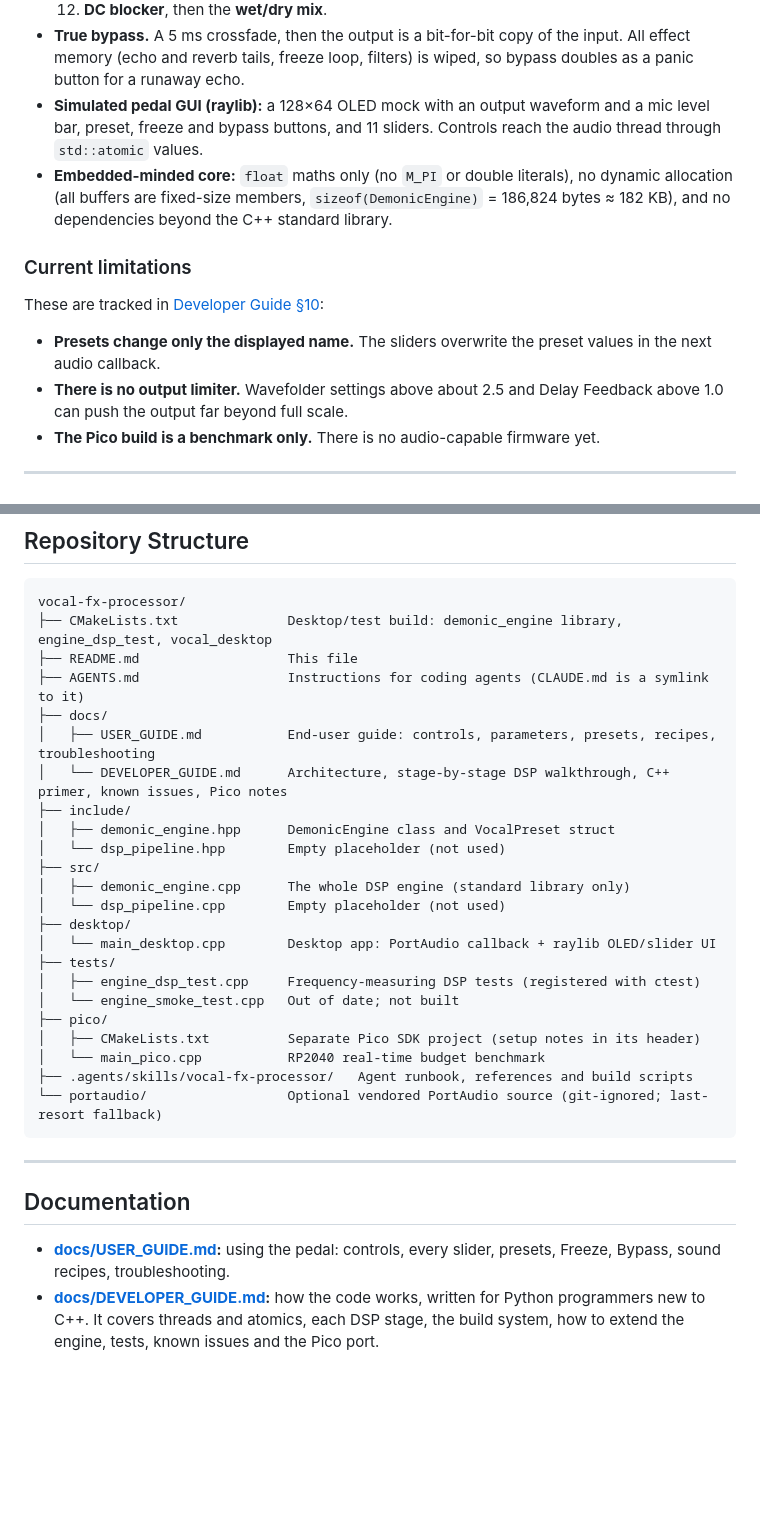
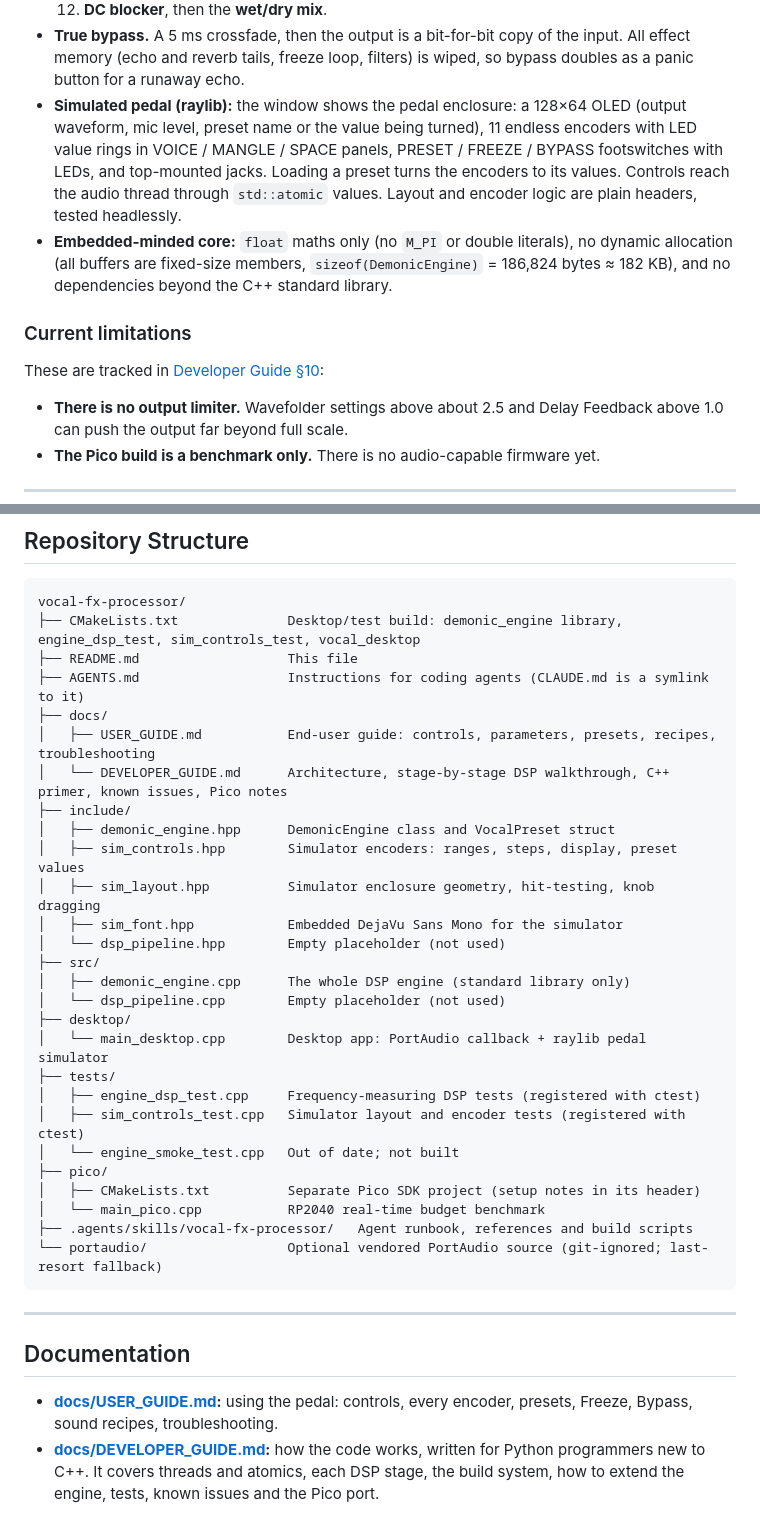
Before and after one commit to wsjk/-vocal-fx-processor, a Markdown page: README.md, 2 parts joined by grey strips. GitHub-like rendering; blank space fills up the shorter version.

````diff
--- a/README.md
+++ b/README.md
@@ -22,14 +26,13 @@ Talk or sing into a microphone and the engine turns your voice into a pitch-shif
   11. **"Catacomb" reverb.** Two feedback taps at about 122 ms and 272 ms. This is a multi-tap echo, not a diffuse reverb.
   12. **DC blocker**, then the **wet/dry mix**.
 - **True bypass.** A 5 ms crossfade, then the output is a bit-for-bit copy of the input. All effect memory (echo and reverb tails, freeze loop, filters) is wiped, so bypass doubles as a panic button for a runaway echo.
-- **Simulated pedal GUI (raylib):** a 128×64 OLED mock with an output waveform and a mic level bar, preset, freeze and bypass buttons, and 11 sliders. Controls reach the audio thread through `std::atomic` values.
+- **Simulated pedal (raylib):** the window shows the pedal enclosure: a 128×64 OLED (output waveform, mic level, preset name or the value being turned), 11 endless encoders with LED value rings in VOICE / MANGLE / SPACE panels, PRESET / FREEZE / BYPASS footswitches with LEDs, and top-mounted jacks. Loading a preset turns the encoders to its values. Controls reach the audio thread through `std::atomic` values. Layout and encoder logic are plain headers, tested headlessly.
 - **Embedded-minded core:** `float` maths only (no `M_PI` or double literals), no dynamic allocation (all buffers are fixed-size members, `sizeof(DemonicEngine)` = 186,824 bytes ≈ 182 KB), and no dependencies beyond the C++ standard library.
 
 ### Current limitations
 
 These are tracked in [Developer Guide §10](docs/DEVELOPER_GUIDE.md#10-code-review-known-issues):
 
-- **Presets change only the displayed name.** The sliders overwrite the preset values in the next audio callback.
 - **There is no output limiter.** Wavefolder settings above about 2.5 and Delay Feedback above 1.0 can push the output far beyond full scale.
 - **The Pico build is a benchmark only.** There is no audio-capable firmware yet.
 
@@ -158,7 +161,7 @@ ctest --test-dir build-tests --output-on-failure
 
 ```
 vocal-fx-processor/
-├── CMakeLists.txt              Desktop/test build: demonic_engine library, engine_dsp_test, vocal_desktop
+├── CMakeLists.txt              Desktop/test build: demonic_engine library, engine_dsp_test, sim_controls_test, vocal_desktop
 ├── README.md                   This file
 ├── AGENTS.md                   Instructions for coding agents (CLAUDE.md is a symlink to it)
 ├── docs/
@@ -166,14 +169,18 @@ vocal-fx-processor/
 │   └── DEVELOPER_GUIDE.md      Architecture, stage-by-stage DSP walkthrough, C++ primer, known issues, Pico notes
 ├── include/
 │   ├── demonic_engine.hpp      DemonicEngine class and VocalPreset struct
+│   ├── sim_controls.hpp        Simulator encoders: ranges, steps, display, preset values
+│   ├── sim_layout.hpp          Simulator enclosure geometry, hit-testing, knob dragging
+│   ├── sim_font.hpp            Embedded DejaVu Sans Mono for the simulator
 │   └── dsp_pipeline.hpp        Empty placeholder (not used)
 ├── src/
 │   ├── demonic_engine.cpp      The whole DSP engine (standard library only)
 │   └── dsp_pipeline.cpp        Empty placeholder (not used)
 ├── desktop/
-│   └── main_desktop.cpp        Desktop app: PortAudio callback + raylib OLED/slider UI
+│   └── main_desktop.cpp        Desktop app: PortAudio callback + raylib pedal simulator
 ├── tests/
 │   ├── engine_dsp_test.cpp     Frequency-measuring DSP tests (registered with ctest)
+│   ├── sim_controls_test.cpp   Simulator layout and encoder tests (registered with ctest)
 │   └── engine_smoke_test.cpp   Out of date; not built
 ├── pico/
 │   ├── CMakeLists.txt          Separate Pico SDK project (setup notes in its header)
@@ -186,5 +193,5 @@ vocal-fx-processor/
 
 ## Documentation
 
-- **[docs/USER_GUIDE.md](docs/USER_GUIDE.md):** using the pedal: controls, every slider, presets, Freeze, Bypass, sound recipes, troubleshooting.
+- **[docs/USER_GUIDE.md](docs/USER_GUIDE.md):** using the pedal: controls, every encoder, presets, Freeze, Bypass, sound recipes, troubleshooting.
 - **[docs/DEVELOPER_GUIDE.md](docs/DEVELOPER_GUIDE.md):** how the code works, written for Python programmers new to C++. It covers threads and atomics, each DSP stage, the build system, how to extend the engine, tests, known issues and the Pico port.
````
Also changed, not shown: other parts of README.md (+9 -5 lines), docs/DEVELOPER_GUIDE.md (+79 -80 lines), docs/USER_GUIDE.md (+89 -86 lines), docs/images/simulator.png (added), 10 other files.
